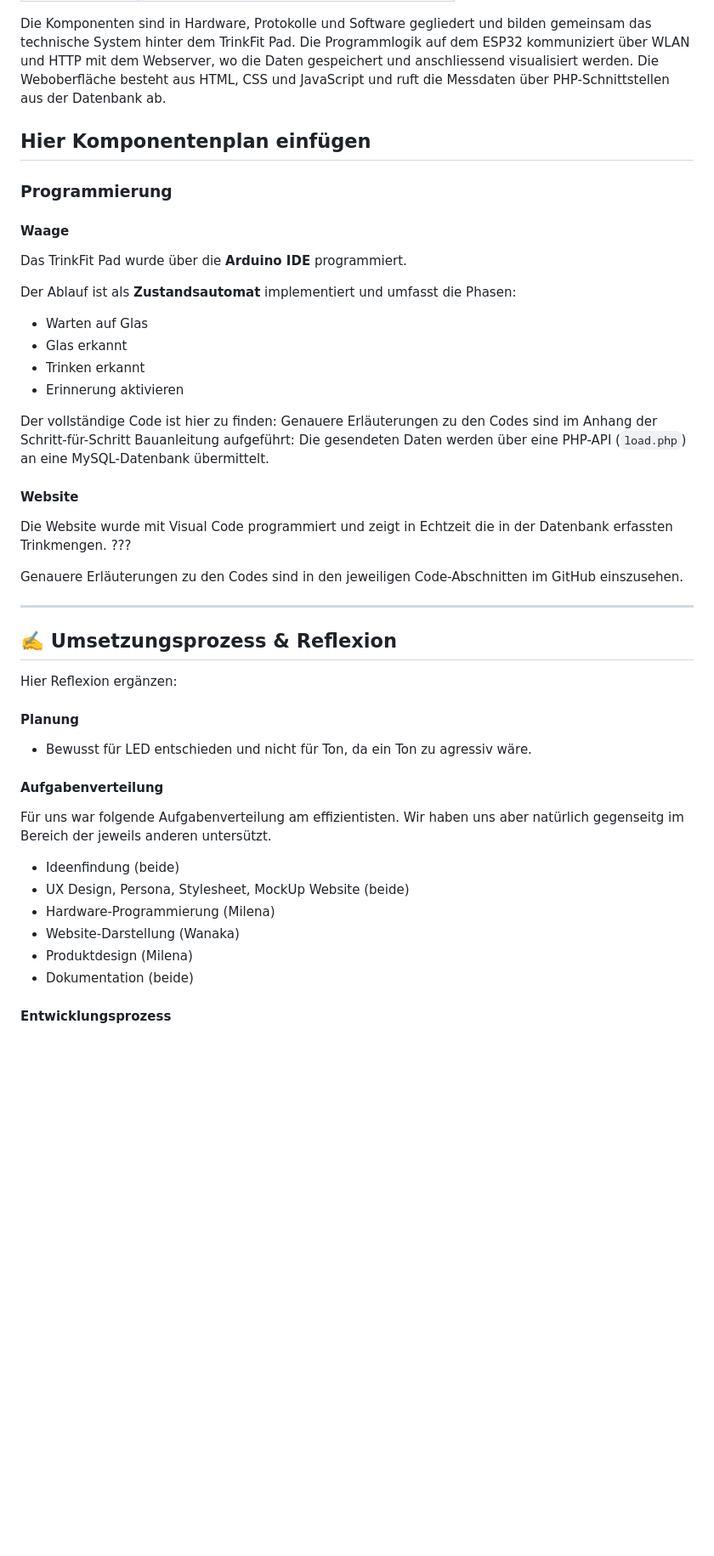
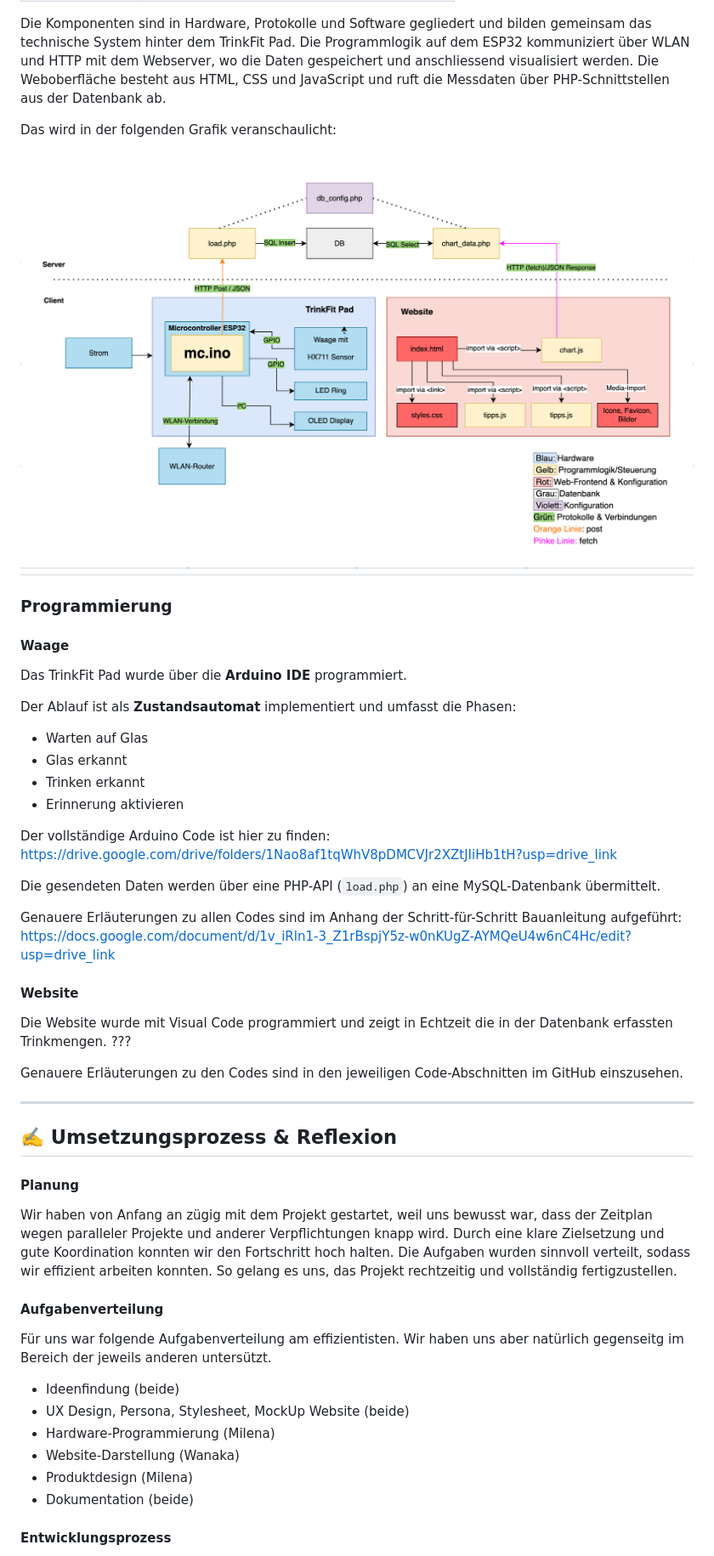
Before and after one commit to wanakaemmenegger/IM4, a Markdown page: README.md, the part around the change printed below. Shown: that part at 85% size. Drawn GitHub-style; pictures changed too: images/Komponentenplan_TrinkFit.png (added); blank space fills up the shorter version.

```diff
--- a/README.md
+++ b/README.md
@@ -114,7 +114,9 @@ Für die Umsetzung unseres Projekt sind folgende Komponenten nötig:
 
 Die Komponenten sind in Hardware, Protokolle und Software gegliedert und bilden gemeinsam das technische System hinter dem TrinkFit Pad. Die Programmlogik auf dem ESP32 kommuniziert über WLAN und HTTP mit dem Webserver, wo die Daten gespeichert und anschliessend visualisiert werden. Die Weboberfläche besteht aus HTML, CSS und JavaScript und ruft die Messdaten über PHP-Schnittstellen aus der Datenbank ab.
 
-Hier Komponentenplan einfügen
+Das wird in der folgenden Grafik veranschaulicht:
+
+![Komponentenplan Trinkfit](images/Komponentenplan_TrinkFit.png)
 ---
 
 ### Programmierung
@@ -129,10 +131,13 @@ Der Ablauf ist als **Zustandsautomat** implementiert und umfasst die Phasen:
 - Trinken erkannt
 - Erinnerung aktivieren
 
-Der vollständige Code ist hier zu finden:
-Genauere Erläuterungen zu den Codes sind im Anhang der Schritt-für-Schritt Bauanleitung aufgeführt:
+Der vollständige Arduino Code ist hier zu finden:
+https://drive.google.com/drive/folders/1Nao8af1tqWhV8pDMCVJr2XZtJIiHb1tH?usp=drive_link
+
 Die gesendeten Daten werden über eine PHP-API (`load.php`) an eine MySQL-Datenbank übermittelt.
 
+Genauere Erläuterungen zu allen Codes sind im Anhang der Schritt-für-Schritt Bauanleitung aufgeführt:
+https://docs.google.com/document/d/1v_iRln1-3_Z1rBspjY5z-w0nKUgZ-AYMQeU4w6nC4Hc/edit?usp=drive_link
 
 #### Website
 
@@ -144,10 +149,8 @@ Genauere Erläuterungen zu den Codes sind in den jeweiligen Code-Abschnitten im
 
 ## ✍️ Umsetzungsprozess & Reflexion
 
-Hier Reflexion ergänzen:
-
 #### Planung
-- Bewusst für LED entschieden und nicht für Ton, da ein Ton zu agressiv wäre.
+Wir haben von Anfang an zügig mit dem Projekt gestartet, weil uns bewusst war, dass der Zeitplan wegen paralleler Projekte und anderer Verpflichtungen knapp wird. Durch eine klare Zielsetzung und gute Koordination konnten wir den Fortschritt hoch halten. Die Aufgaben wurden sinnvoll verteilt, sodass wir effizient arbeiten konnten. So gelang es uns, das Projekt rechtzeitig und vollständig fertigzustellen.
 
 #### Aufgabenverteilung
 Für uns war folgende Aufgabenverteilung am effizientisten. Wir haben uns aber natürlich gegenseitg im Bereich der jeweils anderen untersützt.
@@ -157,4 +160,5 @@ Für uns war folgende Aufgabenverteilung am effizientisten. Wir haben uns aber n
 - Website-Darstellung (Wanaka)
 - Produktdesign (Milena)
 - Dokumentation (beide)
+
 #### Entwicklungsprozess
```
Also changed, not shown: other parts of README.md (+42 -12 lines), 2 other files.
